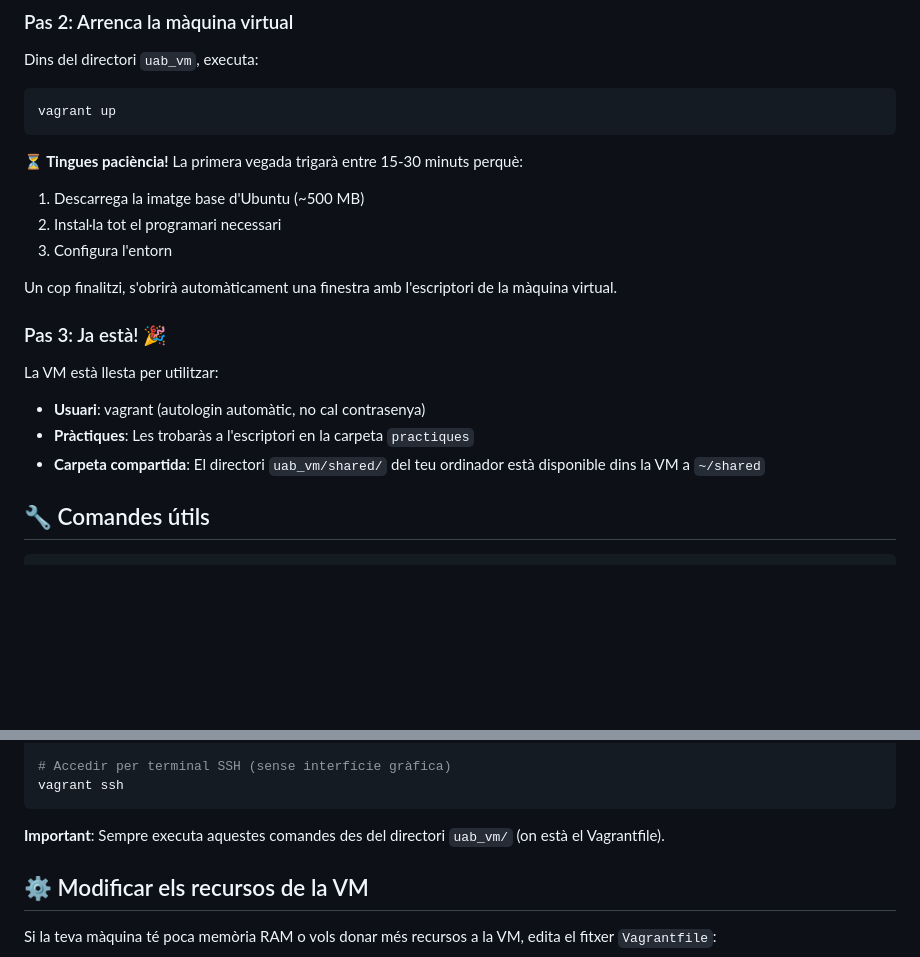
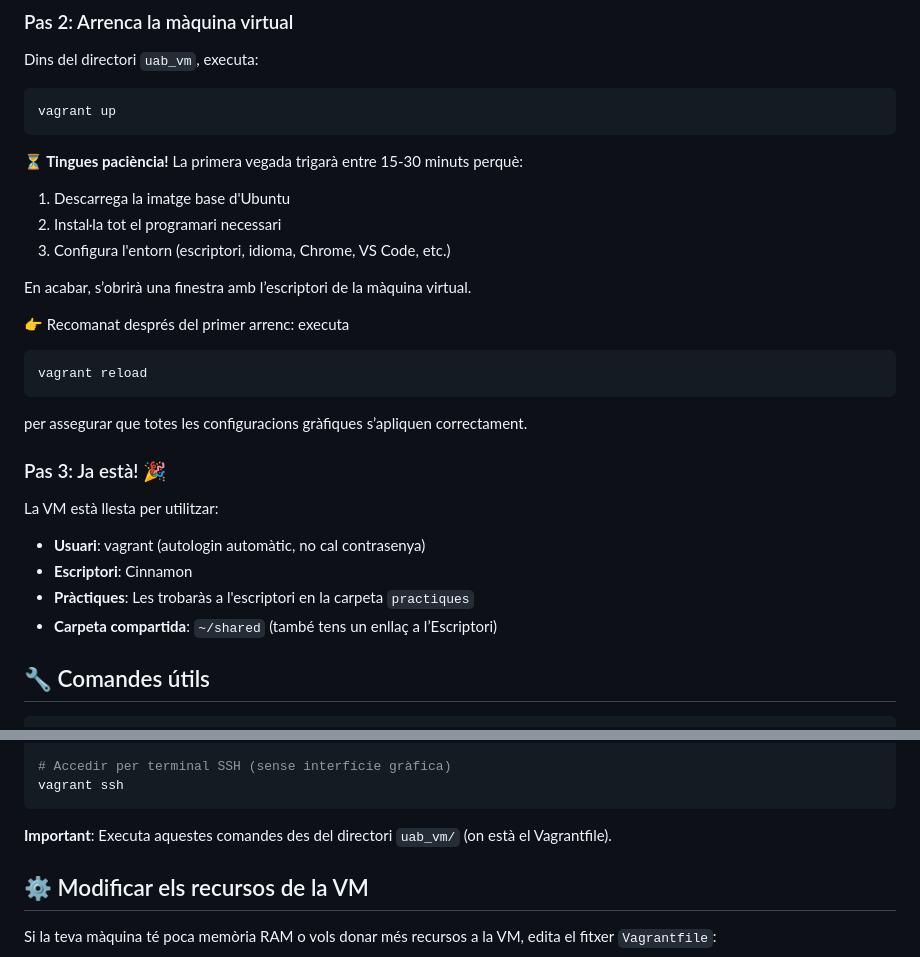
Before and after one commit to davidayalas/uab_vm, a Markdown page: README.md, 2 parts joined by grey strips. Drawn GitHub-style; blank space fills up the shorter version.

````diff
--- a/README.md
+++ b/README.md
@@ -55,18 +55,25 @@ vagrant up
 ```
 
 **⏳ Tingues paciència!** La primera vegada trigarà entre 15-30 minuts perquè:
-1. Descarrega la imatge base d'Ubuntu (~500 MB)
+1. Descarrega la imatge base d'Ubuntu
 2. Instal·la tot el programari necessari
-3. Configura l'entorn
+3. Configura l'entorn (escriptori, idioma, Chrome, VS Code, etc.)
 
-Un cop finalitzi, s'obrirà automàticament una finestra amb l'escriptori de la màquina virtual.
+En acabar, s’obrirà una finestra amb l’escriptori de la màquina virtual.
+
+👉 Recomanat després del primer arrenc: executa
+```bash
+vagrant reload
+```
+per assegurar que totes les configuracions gràfiques s’apliquen correctament.
 
 ### Pas 3: Ja està! 🎉
 
 La VM està llesta per utilitzar:
 - **Usuari**: vagrant (autologin automàtic, no cal contrasenya)
+- **Escriptori**: Cinnamon
 - **Pràctiques**: Les trobaràs a l'escriptori en la carpeta `practiques`
-- **Carpeta compartida**: El directori `uab_vm/shared/` del teu ordinador està disponible dins la VM a `~/shared`
+- **Carpeta compartida**: `~/shared` (també tens un enllaç a l’Escriptori)
 
 ## 🔧 Comandes útils
 
@@ -87,7 +94,7 @@ vagrant destroy
 vagrant ssh
 ```
 
-**Important**: Sempre executa aquestes comandes des del directori `uab_vm/` (on està el Vagrantfile).
+**Important**: Executa aquestes comandes des del directori `uab_vm/` (on està el Vagrantfile).
 
 ## ⚙️ Modificar els recursos de la VM
 
````
Also changed, not shown: other parts of README.md (+32 -20 lines).
